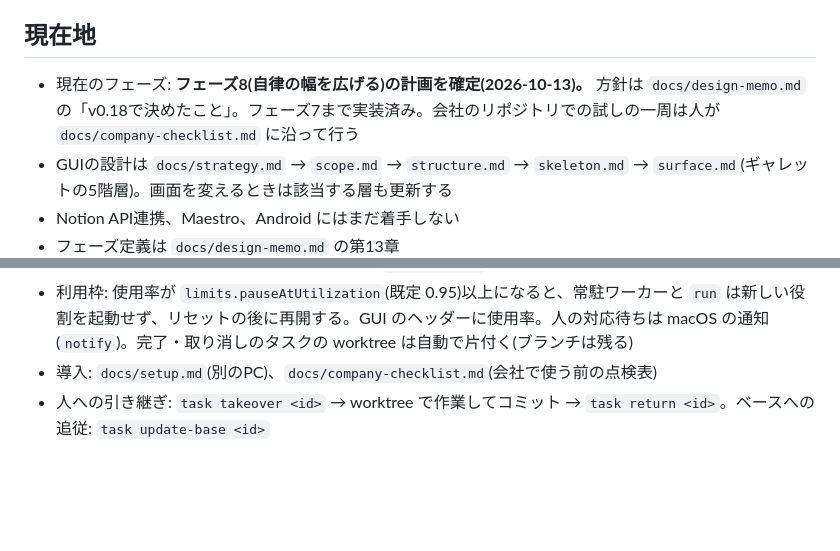
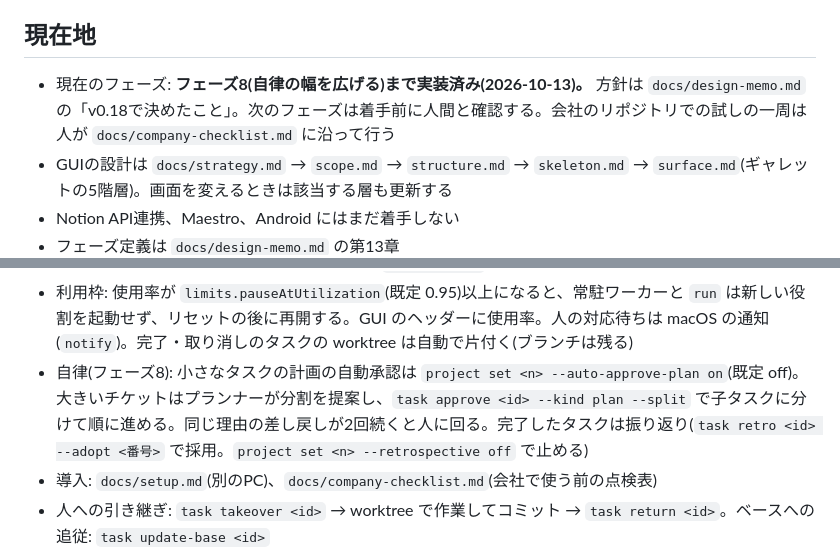
Before and after one commit to kzfrkw/agent-crew, a Markdown page: CLAUDE.md, 2 parts joined by grey strips. Rendered like a GitHub page; blank space fills up the shorter version.

```diff
--- a/CLAUDE.md
+++ b/CLAUDE.md
@@ -5,7 +5,7 @@
 
 ## 現在地
 
-- 現在のフェーズ: **フェーズ8(自律の幅を広げる)の計画を確定(2026-10-13)。** 方針は `docs/design-memo.md` の「v0.18で決めたこと」。フェーズ7まで実装済み。会社のリポジトリでの試しの一周は人が `docs/company-checklist.md` に沿って行う
+- 現在のフェーズ: **フェーズ8(自律の幅を広げる)まで実装済み(2026-10-13)。** 方針は `docs/design-memo.md` の「v0.18で決めたこと」。次のフェーズは着手前に人間と確認する。会社のリポジトリでの試しの一周は人が `docs/company-checklist.md` に沿って行う
 - GUIの設計は `docs/strategy.md` → `scope.md` → `structure.md` → `skeleton.md` → `surface.md`(ギャレットの5階層)。画面を変えるときは該当する層も更新する
 - Notion API連携、Maestro、Android にはまだ着手しない
 - フェーズ定義は `docs/design-memo.md` の第13章
@@ -100,6 +100,7 @@
 - 報告(API を使わない書き戻し): `task report <id>` で Notion などに貼る Markdown を出す(概要・受け入れ条件・QA・デザインレビュー・PR の下書き)。取り込み元の URL は `task create --source-url` で持たせる。投稿は人が行う
 - 読ませないパス: `project protect <n> --add <相対パス>`(鍵・本番の設定など。エージェントの Read / Bash とツールの実行のどれからも読めない。`project show` で確認)
 - 利用枠: 使用率が `limits.pauseAtUtilization`(既定 0.95)以上になると、常駐ワーカーと `run` は新しい役割を起動せず、リセットの後に再開する。GUI のヘッダーに使用率。人の対応待ちは macOS の通知(`notify`)。完了・取り消しのタスクの worktree は自動で片付く(ブランチは残る)
+- 自律(フェーズ8): 小さなタスクの計画の自動承認は `project set <n> --auto-approve-plan on`(既定 off)。大きいチケットはプランナーが分割を提案し、`task approve <id> --kind plan --split` で子タスクに分けて順に進める。同じ理由の差し戻しが2回続くと人に回る。完了したタスクは振り返り(`task retro <id> --adopt <番号>` で採用。`project set <n> --retrospective off` で止める)
 - 導入: `docs/setup.md`(別のPC)、`docs/company-checklist.md`(会社で使う前の点検表)
 - 人への引き継ぎ: `task takeover <id>` → worktree で作業してコミット → `task return <id>`。ベースへの追従: `task update-base <id>`
 - GUI: `npx agent-crew serve`(http://127.0.0.1:4300/ 。常駐ワーカーがタスクを自動で進め、GUI から承認・回答・停止・引き取り・チケット投入ができる。`--no-worker` で読み取り専用。GUI のビルドが無いか古ければ自動でビルドする。`--no-build` で抑止)。CLI の `run` とはロックで排他する(GUI で一時停止すると CLI の run を使える)
```
Also changed, not shown: docs/design-memo.md (+1 -0 lines), docs/e2e-log.md (+32 -0 lines).
